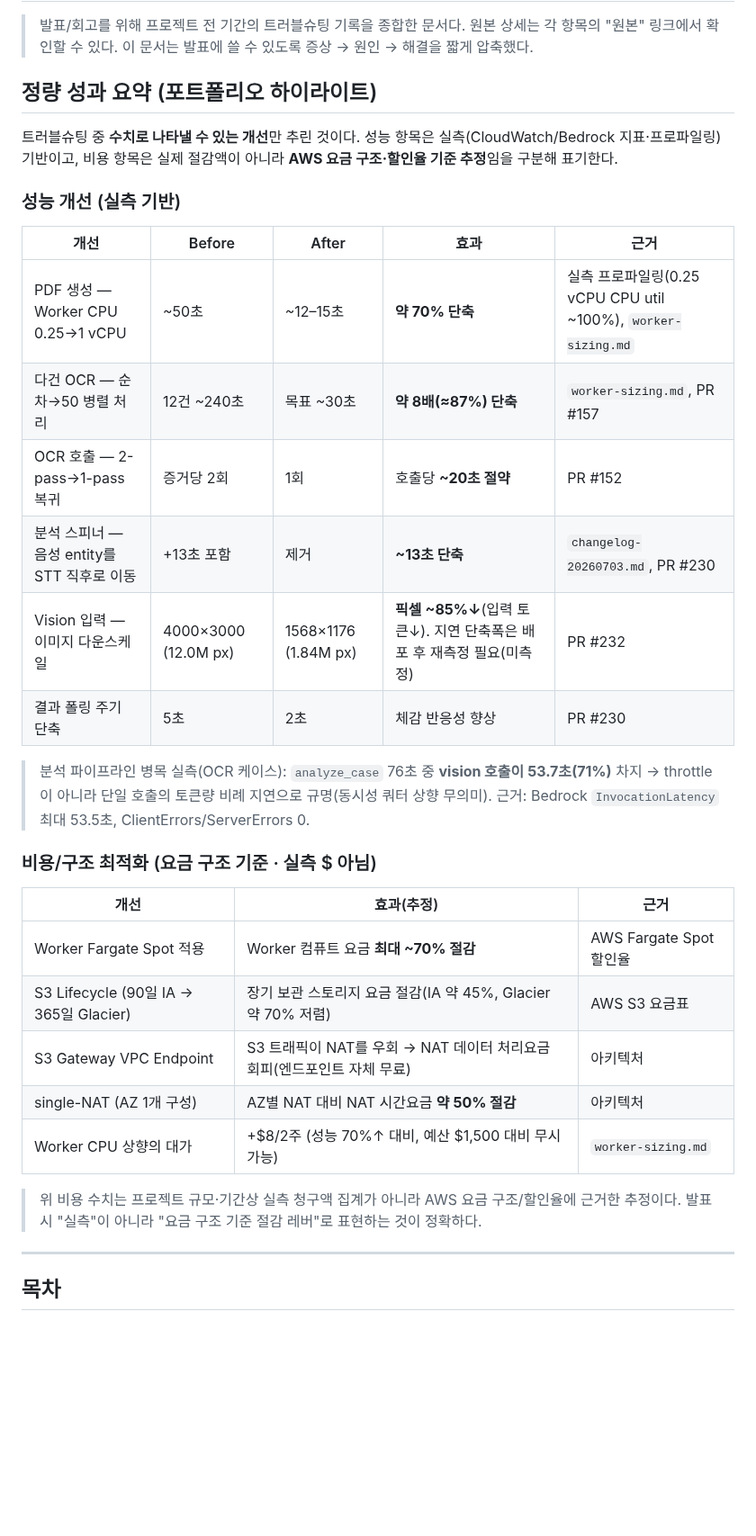
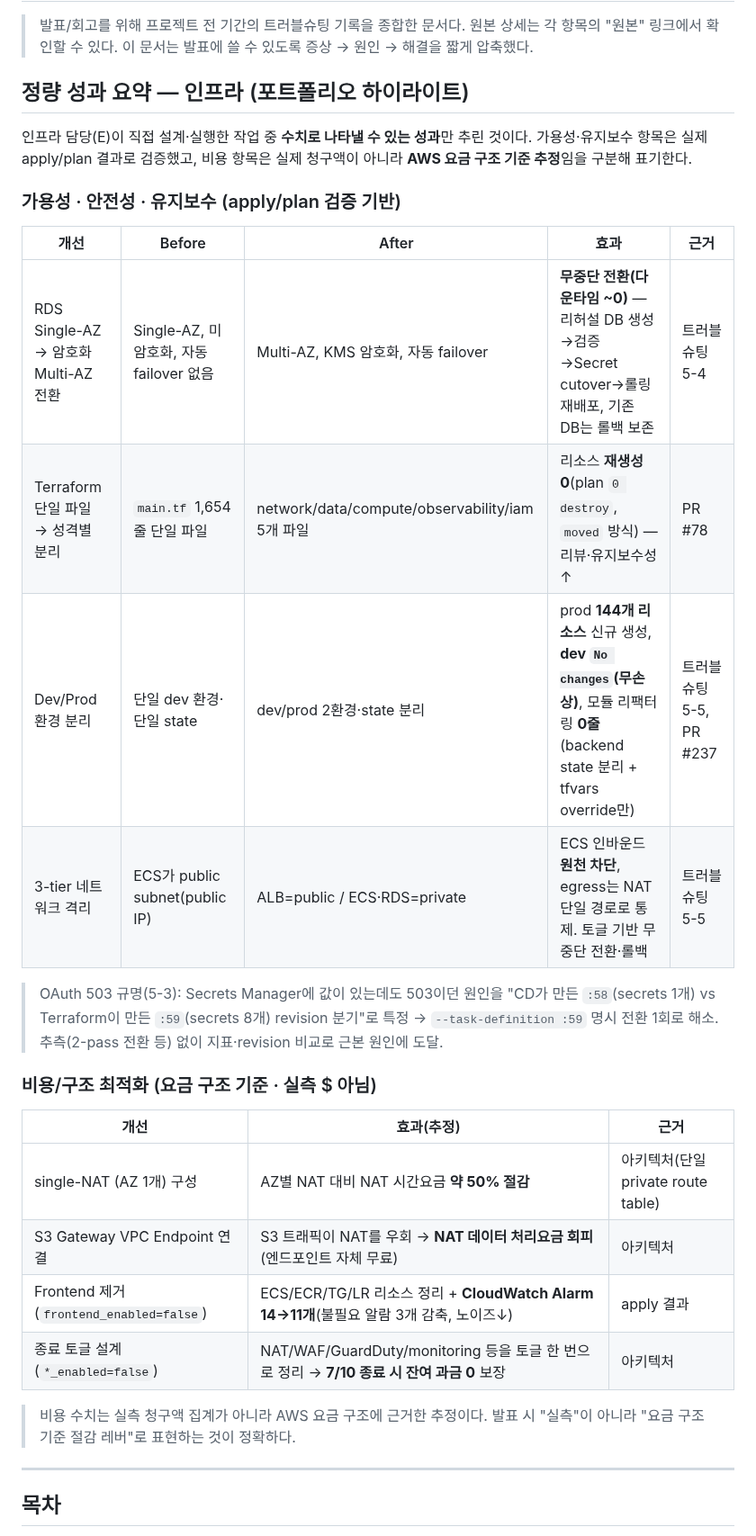
Before and after one commit to AWS13th-Final-Project-BADA/BADA, a Markdown page: docs/retrospective/troubleshooting-summary.md, the part around the change. Shown at 90% size. Drawn GitHub-style; blank space fills up the shorter version.

Commit message:
docs(retrospective): 정량 성과 요약을 인프라 담당 실작업 기준으로 교체
이전 커밋의 성능 지표(PDF/OCR/이미지 다운스케일)는 worker/backend/agent 팀원 작업이라 제거.
인프라 담당(E)이 직접 설계·실행한 항목만으로 재작성:
- 가용성/유지보수(검증): RDS Multi-AZ 무중단 cutover, TF 1654줄→5파일(0 destroy),
  Dev/Prod 분리(prod 144 리소스·dev No changes·리팩터링 0), 3-tier 격리
- 비용/구조(요금구조 기준): single-NAT ~50%, S3 endpoint NAT 우회, Frontend 제거 Alarm 14→11, 종료 토글

```diff
--- a/docs/retrospective/troubleshooting-summary.md
+++ b/docs/retrospective/troubleshooting-summary.md
@@ -4,34 +4,31 @@
 > 원본 상세는 각 항목의 "원본" 링크에서 확인할 수 있다. 이 문서는 발표에 쓸 수 있도록
 > 증상 → 원인 → 해결을 짧게 압축했다.
 
-## 정량 성과 요약 (포트폴리오 하이라이트)
+## 정량 성과 요약 — 인프라 (포트폴리오 하이라이트)
 
-트러블슈팅 중 **수치로 나타낼 수 있는 개선**만 추린 것이다. 성능 항목은 실측(CloudWatch/Bedrock 지표·프로파일링) 기반이고, 비용 항목은 실제 절감액이 아니라 **AWS 요금 구조·할인율 기준 추정**임을 구분해 표기한다.
+인프라 담당(E)이 직접 설계·실행한 작업 중 **수치로 나타낼 수 있는 성과**만 추린 것이다. 가용성·유지보수 항목은 실제 apply/plan 결과로 검증했고, 비용 항목은 실제 청구액이 아니라 **AWS 요금 구조 기준 추정**임을 구분해 표기한다.
 
-### 성능 개선 (실측 기반)
+### 가용성 · 안전성 · 유지보수 (apply/plan 검증 기반)
 
 | 개선 | Before | After | 효과 | 근거 |
 |------|--------|-------|------|------|
-| PDF 생성 — Worker CPU 0.25→1 vCPU | ~50초 | ~12–15초 | **약 70% 단축** | 실측 프로파일링(0.25 vCPU CPU util ~100%), `worker-sizing.md` |
-| 다건 OCR — 순차→50 병렬 처리 | 12건 ~240초 | 목표 ~30초 | **약 8배(≈87%) 단축** | `worker-sizing.md`, PR #157 |
-| OCR 호출 — 2-pass→1-pass 복귀 | 증거당 2회 | 1회 | 호출당 **~20초 절약** | PR #152 |
-| 분석 스피너 — 음성 entity를 STT 직후로 이동 | +13초 포함 | 제거 | **~13초 단축** | `changelog-20260703.md`, PR #230 |
-| Vision 입력 — 이미지 다운스케일 | 4000×3000 (12.0M px) | 1568×1176 (1.84M px) | **픽셀 ~85%↓**(입력 토큰↓). 지연 단축폭은 배포 후 재측정 필요(미측정) | PR #232 |
-| 결과 폴링 주기 단축 | 5초 | 2초 | 체감 반응성 향상 | PR #230 |
+| RDS Single-AZ → 암호화 Multi-AZ 전환 | Single-AZ, 미암호화, 자동 failover 없음 | Multi-AZ, KMS 암호화, 자동 failover | **무중단 전환(다운타임 ~0)** — 리허설 DB 생성→검증→Secret cutover→롤링 재배포, 기존 DB는 롤백 보존 | 트러블슈팅 5-4 |
+| Terraform 단일 파일 → 성격별 분리 | `main.tf` 1,654줄 단일 파일 | network/data/compute/observability/iam 5개 파일 | 리소스 **재생성 0**(plan `0 destroy`, `moved` 방식) — 리뷰·유지보수성↑ | PR #78 |
+| Dev/Prod 환경 분리 | 단일 dev 환경·단일 state | dev/prod 2환경·state 분리 | prod **144개 리소스** 신규 생성, **dev `No changes`(무손상)**, 모듈 리팩터링 **0줄**(backend state 분리 + tfvars override만) | 트러블슈팅 5-5, PR #237 |
+| 3-tier 네트워크 격리 | ECS가 public subnet(public IP) | ALB=public / ECS·RDS=private | ECS 인바운드 **원천 차단**, egress는 NAT 단일 경로로 통제. 토글 기반 무중단 전환·롤백 | 트러블슈팅 5-5 |
 
-> 분석 파이프라인 병목 실측(OCR 케이스): `analyze_case` 76초 중 **vision 호출이 53.7초(71%)** 차지 → throttle이 아니라 단일 호출의 토큰량 비례 지연으로 규명(동시성 쿼터 상향 무의미). 근거: Bedrock `InvocationLatency` 최대 53.5초, ClientErrors/ServerErrors 0.
+> OAuth 503 규명(5-3): Secrets Manager에 값이 있는데도 503이던 원인을 "CD가 만든 `:58`(secrets 1개) vs Terraform이 만든 `:59`(secrets 8개) revision 분기"로 특정 → `--task-definition :59` 명시 전환 1회로 해소. 추측(2-pass 전환 등) 없이 지표·revision 비교로 근본 원인에 도달.
 
 ### 비용/구조 최적화 (요금 구조 기준 · 실측 $ 아님)
 
 | 개선 | 효과(추정) | 근거 |
 |------|-----------|------|
-| Worker Fargate Spot 적용 | Worker 컴퓨트 요금 **최대 ~70% 절감** | AWS Fargate Spot 할인율 |
-| S3 Lifecycle (90일 IA → 365일 Glacier) | 장기 보관 스토리지 요금 절감(IA 약 45%, Glacier 약 70% 저렴) | AWS S3 요금표 |
-| S3 Gateway VPC Endpoint | S3 트래픽이 NAT를 우회 → NAT 데이터 처리요금 회피(엔드포인트 자체 무료) | 아키텍처 |
-| single-NAT (AZ 1개 구성) | AZ별 NAT 대비 NAT 시간요금 **약 50% 절감** | 아키텍처 |
-| Worker CPU 상향의 대가 | +$8/2주 (성능 70%↑ 대비, 예산 $1,500 대비 무시 가능) | `worker-sizing.md` |
+| single-NAT (AZ 1개) 구성 | AZ별 NAT 대비 NAT 시간요금 **약 50% 절감** | 아키텍처(단일 private route table) |
+| S3 Gateway VPC Endpoint 연결 | S3 트래픽이 NAT를 우회 → **NAT 데이터 처리요금 회피**(엔드포인트 자체 무료) | 아키텍처 |
+| Frontend 제거(`frontend_enabled=false`) | ECS/ECR/TG/LR 리소스 정리 + **CloudWatch Alarm 14→11개**(불필요 알람 3개 감축, 노이즈↓) | apply 결과 |
+| 종료 토글 설계(`*_enabled=false`) | NAT/WAF/GuardDuty/monitoring 등을 토글 한 번으로 정리 → **7/10 종료 시 잔여 과금 0** 보장 | 아키텍처 |
 
-> 위 비용 수치는 프로젝트 규모·기간상 실측 청구액 집계가 아니라 AWS 요금 구조/할인율에 근거한 추정이다. 발표 시 "실측"이 아니라 "요금 구조 기준 절감 레버"로 표현하는 것이 정확하다.
+> 비용 수치는 실측 청구액 집계가 아니라 AWS 요금 구조에 근거한 추정이다. 발표 시 "실측"이 아니라 "요금 구조 기준 절감 레버"로 표현하는 것이 정확하다.
 
 ---
 
```
